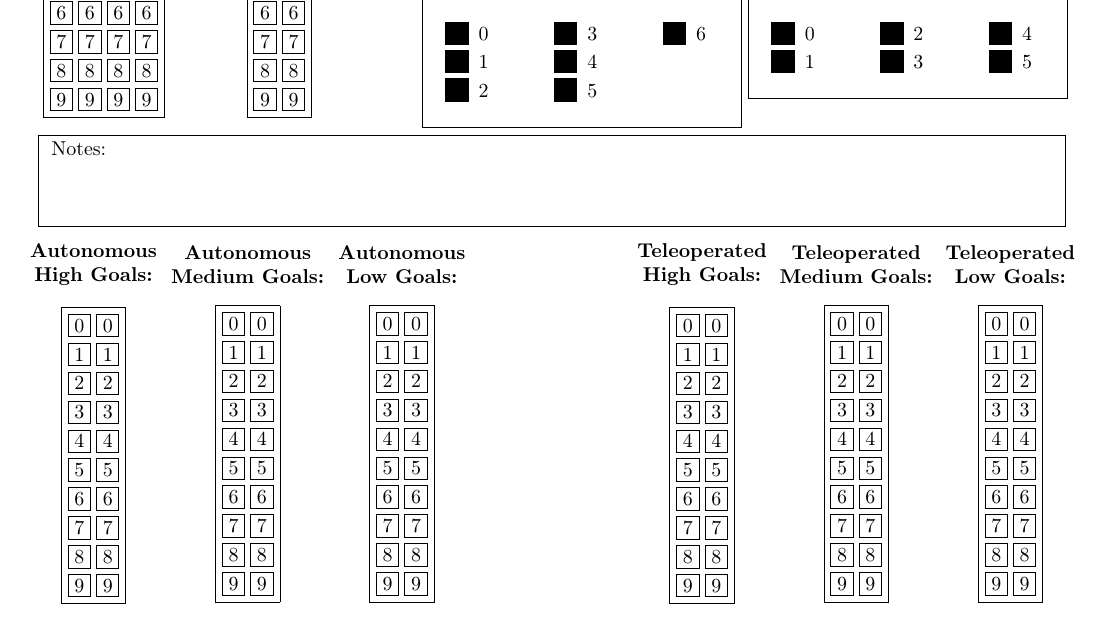
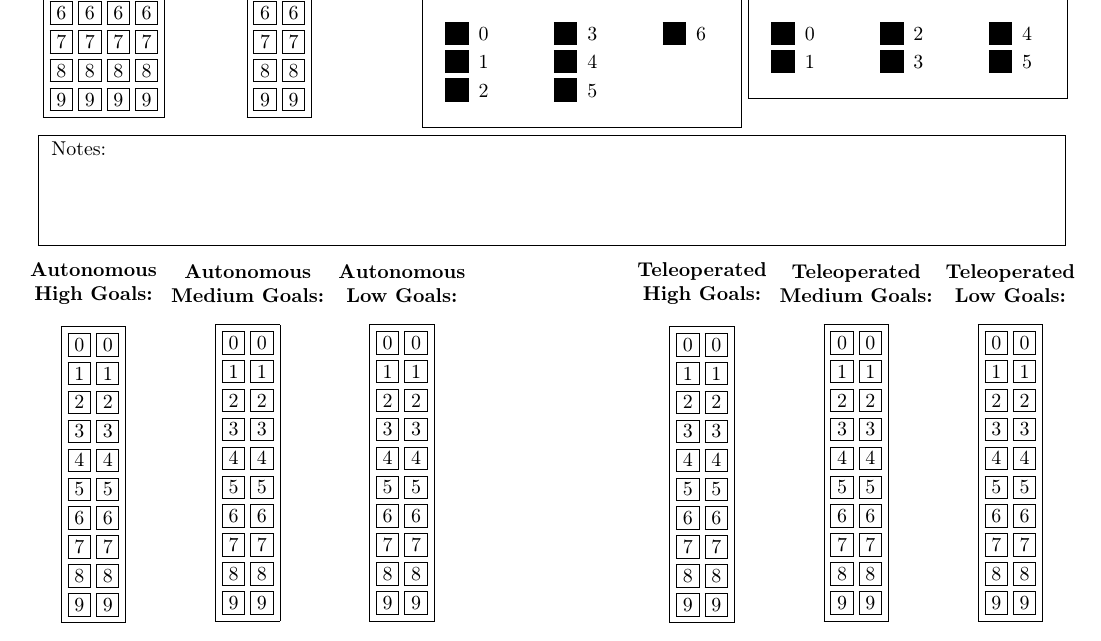
Before and after one commit to team1306/AMCscouting2013, a LaTeX document (source.tex): part of the page, cut so that both start at the same text. The pictures show the PDF file DOC-corrige.pdf that the author committed with the source.

Commit message:
Reworked sheet geometry (1 more cm at top), reorganized and commented preamble, and added comments to denote sections of the document.

```diff
--- a/source.tex
+++ b/source.tex
@@ -130,14 +132,16 @@ Your name: \\[3.5em]
 \end{multicols}
 \end{minipage}
 
-\begin{center} % Notes field
+% Notes field
+\begin{center}
 \fbox{
 	\begin{minipage}{.95\linewidth}
-		Notes: \\[2em]
+		Notes: \\[3em]
 	\end{minipage}
 }
 \end{center}
 
+% Boxes for frisbee goals
 \noindent\begin{minipage}{.13\linewidth} % Autonomous High Goals
 	\begin{center}
 		\textbf{Autonomous \linebreak High Goals:} \\[1em]
@@ -183,7 +187,7 @@ Your name: \\[3.5em]
 \namefield{
 	\fbox{
 		\begin{minipage}{.95\linewidth}
-			Comments: \\[5em]
+			Comments: \\[7em]
 		\end{minipage}
 	}
 }
```
Also changed, not shown: DOC-corrige.pdf, DOC-sujet.pdf, source.tex (26 more changed lines), 3 other files.
